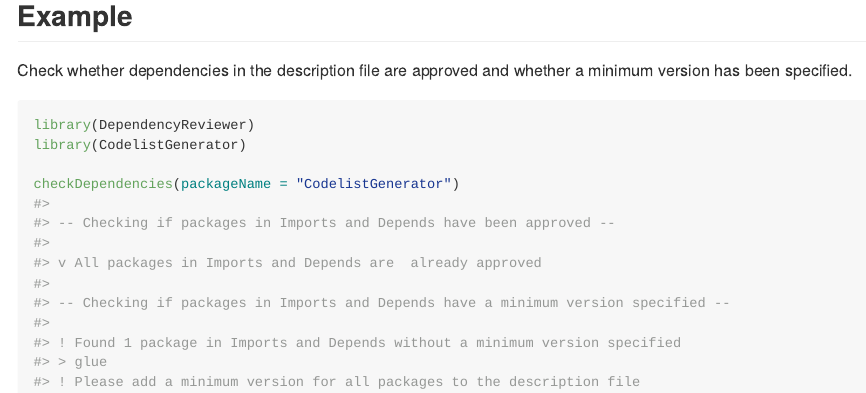
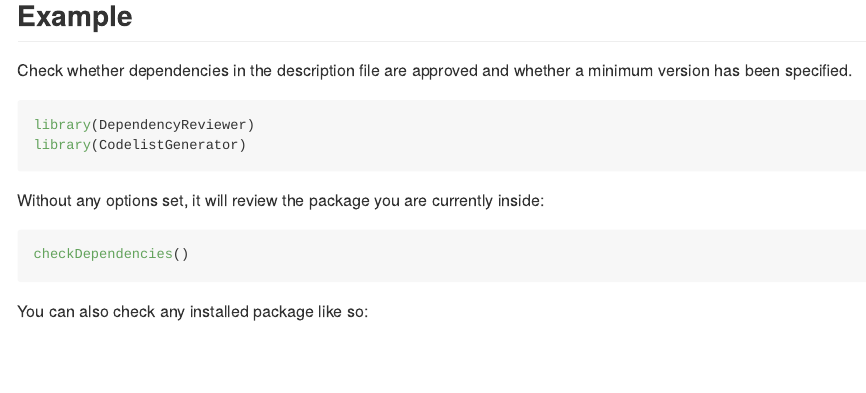
Before and after one commit to darwin-eu-dev/DependencyReviewer, an R Markdown document (README.Rmd): the page in a window 1100 px wide, from 320 px down. The pictures show the output file README.md that the author committed with the source, drawn offline in the style of GitHub; badge pictures from the web are left out.

Commit message:
readme examples

````diff
--- a/README.Rmd
+++ b/README.Rmd
@@ -32,7 +32,14 @@
 ## Example
 Check whether dependencies in the description file are approved and whether a minimum version has been specified.
 
-```{r example}
+```{r}
 library(DependencyReviewer)
 library(CodelistGenerator)
+```
 
+Without any options set, it will review the package you are currently inside:
+```{r example, eval=FALSE}
+checkDependencies()
+```
+
+You can also check any installed package like so:
````
Also changed, not shown: README.md, README.Rmd (1 more changed lines).
